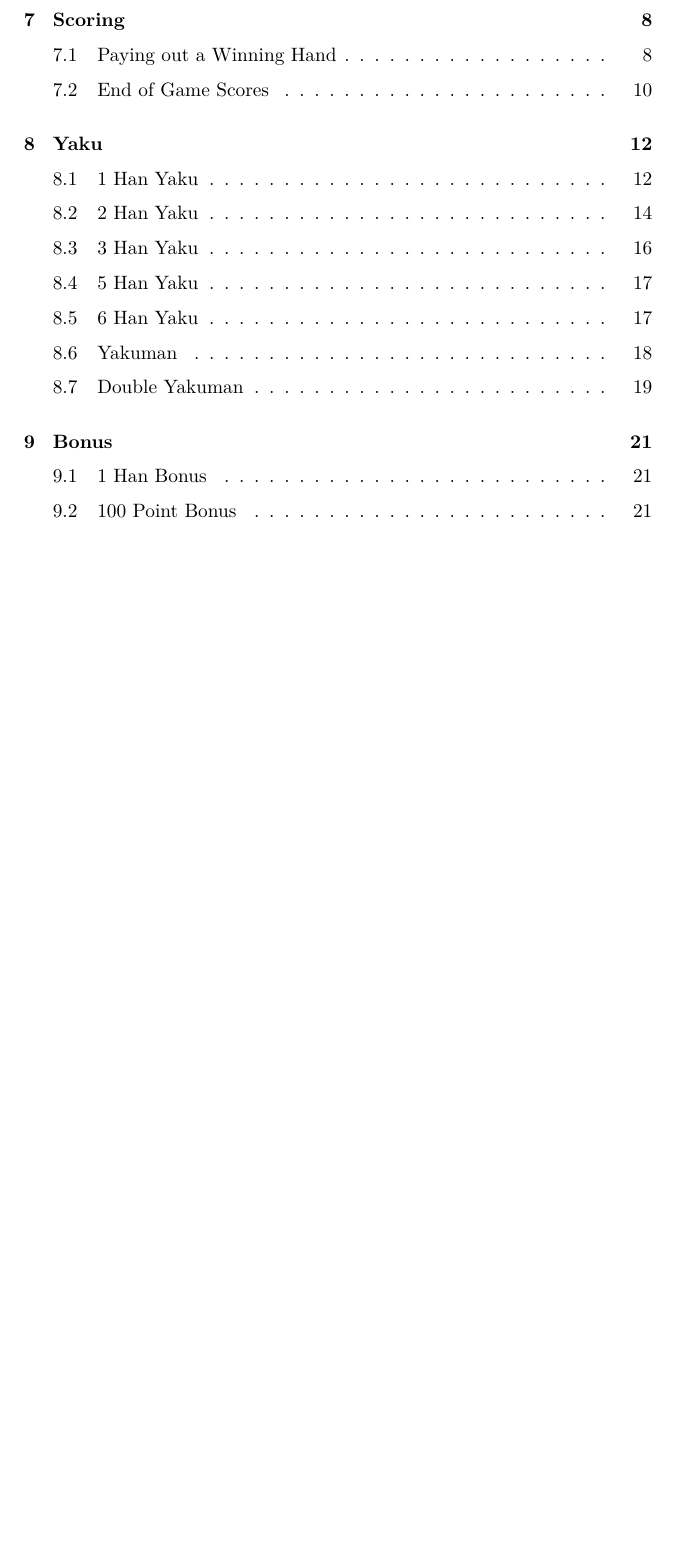
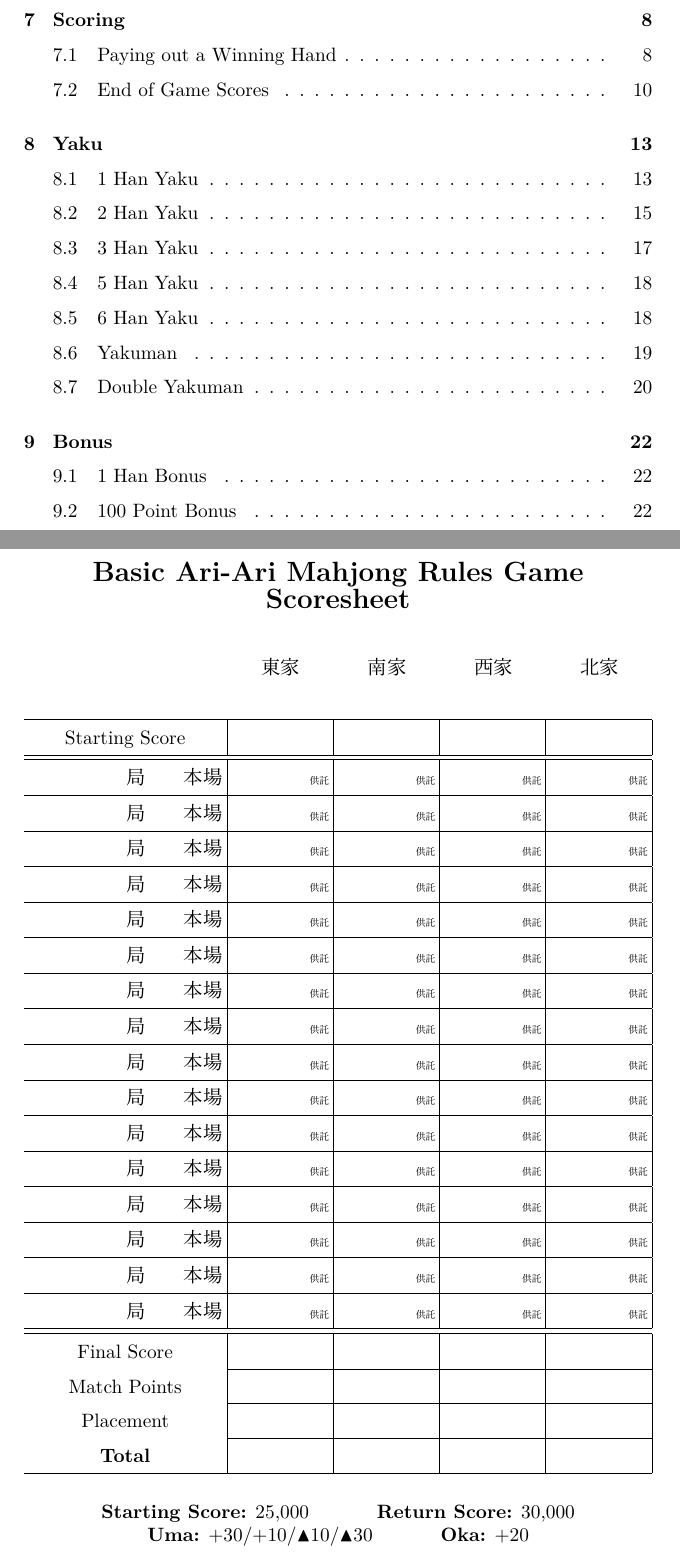
Before and after one commit to PixlRush/Home-Rulebook, a LaTeX document (Core/main.tex, which reads Core/Scoring/Resources/game-scoresheet.tex, preamble.tex): part of page 3 of 25 before the commit and two parts of pages 3 and 13 of 26 after it, the two joined at a grey line, cut so that both start at the same text, the shorter picture padded with empty space. Compiled offline with XeLaTeX; a missing font is replaced by an installed copy or a similar font.

Commit message:
Added Game-Score Table

```diff
--- /dev/null
+++ b/Core/Scoring/Resources/game-scoresheet.tex
@@ -0,0 +1,53 @@
+% Store value of \arraystretch
+\def\temp{\arraystretch}
+\def\arraystretch{1.5}
+
+\clearpage
+\begin{figure}[h]\centering
+    \thispagestyle{empty}
+    \label{\rulesetprefix:fig:match}
+    \textbf{\Large \title\ Game Scoresheet}
+
+    \vspace{2em}
+
+    \noindent\begin{tabularx}{\textwidth}[c]{
+        >{\centering\arraybackslash\noindent}X
+        |M|M|M|M|}
+        \multicolumn{1}{c}{}
+        & \multicolumn{1}{>{\centering\arraybackslash}m{\matchscorewidth}}{{\cjkbf 東家}}
+        & \multicolumn{1}{>{\centering\arraybackslash}m{\matchscorewidth}}{{\cjkbf 南家}}
+        & \multicolumn{1}{>{\centering\arraybackslash}m{\matchscorewidth}}{{\cjkbf 西家}}
+        & \multicolumn{1}{>{\centering\arraybackslash}m{\matchscorewidth}}{{\cjkbf 北家}} \\
+        \multicolumn{5}{c}{}\\
+
+        \hline
+        Starting Score             & & & & \\\hline
+        \hline
+        {\hfill \handmarker} & {\hfill\deposit} & {\hfill\deposit} & {\hfill\deposit} & {\hfill\deposit} \\\hline
+        {\hfill \handmarker} & {\hfill\deposit} & {\hfill\deposit} & {\hfill\deposit} & {\hfill\deposit} \\\hline
+        {\hfill \handmarker} & {\hfill\deposit} & {\hfill\deposit} & {\hfill\deposit} & {\hfill\deposit} \\\hline
+        {\hfill \handmarker} & {\hfill\deposit} & {\hfill\deposit} & {\hfill\deposit} & {\hfill\deposit} \\\hline
+        {\hfill \handmarker} & {\hfill\deposit} & {\hfill\deposit} & {\hfill\deposit} & {\hfill\deposit} \\\hline
+        {\hfill \handmarker} & {\hfill\deposit} & {\hfill\deposit} & {\hfill\deposit} & {\hfill\deposit} \\\hline
+        {\hfill \handmarker} & {\hfill\deposit} & {\hfill\deposit} & {\hfill\deposit} & {\hfill\deposit} \\\hline
+        {\hfill \handmarker} & {\hfill\deposit} & {\hfill\deposit} & {\hfill\deposit} & {\hfill\deposit} \\\hline
+        {\hfill \handmarker} & {\hfill\deposit} & {\hfill\deposit} & {\hfill\deposit} & {\hfill\deposit} \\\hline
+        {\hfill \handmarker} & {\hfill\deposit} & {\hfill\deposit} & {\hfill\deposit} & {\hfill\deposit} \\\hline
+        {\hfill \handmarker} & {\hfill\deposit} & {\hfill\deposit} & {\hfill\deposit} & {\hfill\deposit} \\\hline
+        {\hfill \handmarker} & {\hfill\deposit} & {\hfill\deposit} & {\hfill\deposit} & {\hfill\deposit} \\\hline
+        {\hfill \handmarker} & {\hfill\deposit} & {\hfill\deposit} & {\hfill\deposit} & {\hfill\deposit} \\\hline
+        {\hfill \handmarker} & {\hfill\deposit} & {\hfill\deposit} & {\hfill\deposit} & {\hfill\deposit} \\\hline
+        {\hfill \handmarker} & {\hfill\deposit} & {\hfill\deposit} & {\hfill\deposit} & {\hfill\deposit} \\\hline
+        {\hfill \handmarker} & {\hfill\deposit} & {\hfill\deposit} & {\hfill\deposit} & {\hfill\deposit} \\\hline
+        \hline
+        Final Score                & & & & \\\cline{2-5}
+        Match Points               & & & & \\\cline{2-5}
+        Placement                  & & & & \\\cline{2-5}
+        \textbf{Total}             & & & & \\\hline
+    \end{tabularx}
+    \vspace{1em}
+
+    \textbf{Starting Score:} 25,000 \hspace*{1cm}
+    \textbf{Return Score:} 30,000 \\
+    \textbf{Uma:} +30/+10/\mminus10/\mminus30 \hspace*{1cm}
+    \textbf{Oka:} +20
--- a/preamble.tex
+++ b/preamble.tex
@@ -71,8 +71,11 @@
 \def\upgradesfrom{\( \rightarrow \)}
 \def\upgradestoother{\( \Leftarrow \)}
 \def\upgradesfromother{\( \Rightarrow \)}
+% Scoring Symbols
 \def\minus{\blacktriangle}
 \def\mminus{$\blacktriangle$}
+\def\handmarker{ 局　　本場}
+\def\deposit{\tiny 供託}
 
 % Set up generic titling
 \renewcommand\title{}
```
Also changed, not shown: Core/Scoring/scoring.tex (+3 -0 lines), todo.txt (+1 -0 lines), Compiled/Core.pdf, Compiled/Full.pdf, Core/Scoring/Resources/game-scoresheet.tex (7 more changed lines).
